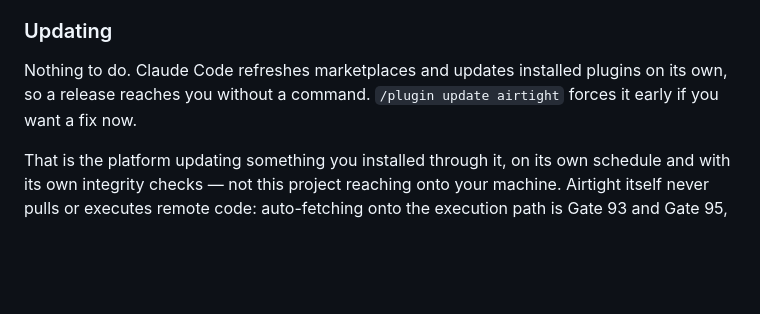
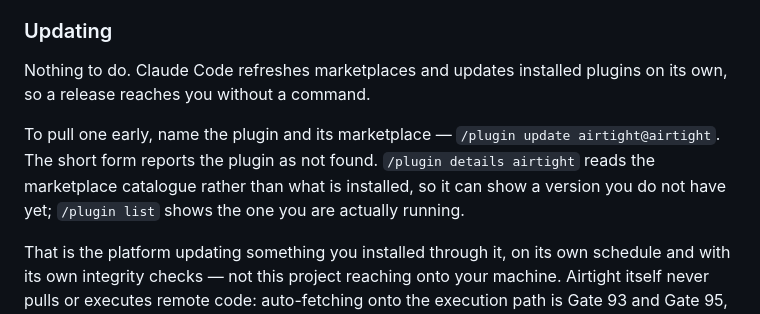
Before and after one commit to Zyoffsec/airtight-secure-coding, a Markdown page: README.md, the part around the change. Rendered like a GitHub page; blank space fills up the shorter version.

Commit message:
docs(readme): name the marketplace when updating
`/plugin update airtight` reports the plugin as not found; the full
`airtight@airtight` works. And `plugin details` reads the marketplace catalogue
rather than the install, so it can show a version you do not have yet — which is
how a stale 0.3.0 sat there looking like 0.3.2.

Co-Authored-By: Claude Opus 4.8 (1M context) <noreply@anthropic.com>
Claude-Session: https://claude.ai/code/session_01UcUisdbA7yYw8LDmkndyxk

```diff
--- a/README.md
+++ b/README.md
@@ -94,8 +94,12 @@ pay for is the fix.
 ### Updating
 
 Nothing to do. Claude Code refreshes marketplaces and updates installed plugins on its
-own, so a release reaches you without a command. `/plugin update airtight` forces it early
-if you want a fix now.
+own, so a release reaches you without a command.
+
+To pull one early, name the plugin and its marketplace — `/plugin update airtight@airtight`.
+The short form reports the plugin as not found. `/plugin details airtight` reads the
+marketplace catalogue rather than what is installed, so it can show a version you do not
+have yet; `/plugin list` shows the one you are actually running.
 
 That is the platform updating something you installed through it, on its own schedule and
 with its own integrity checks — not this project reaching onto your machine. Airtight
```
